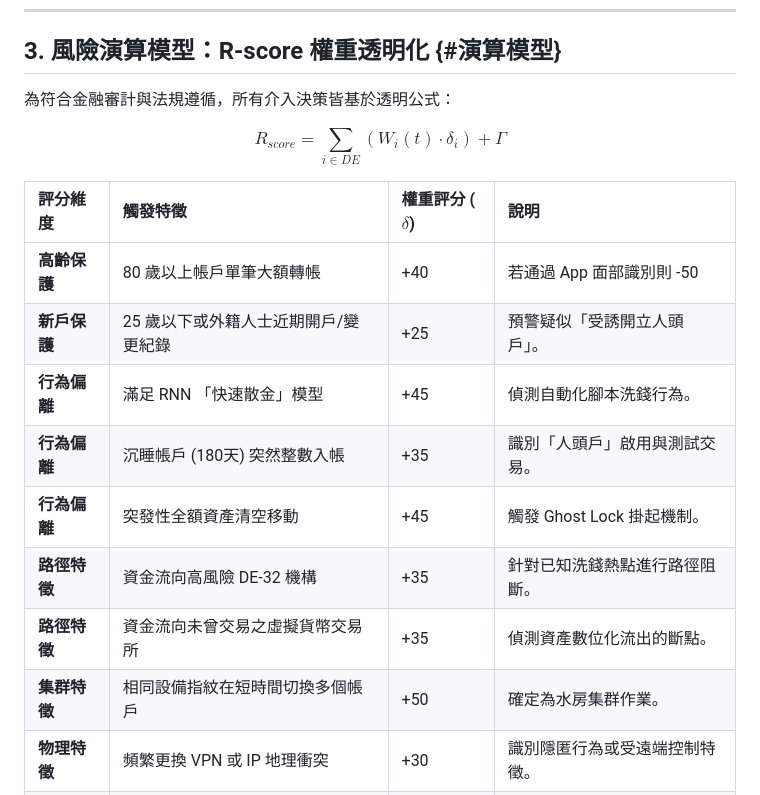
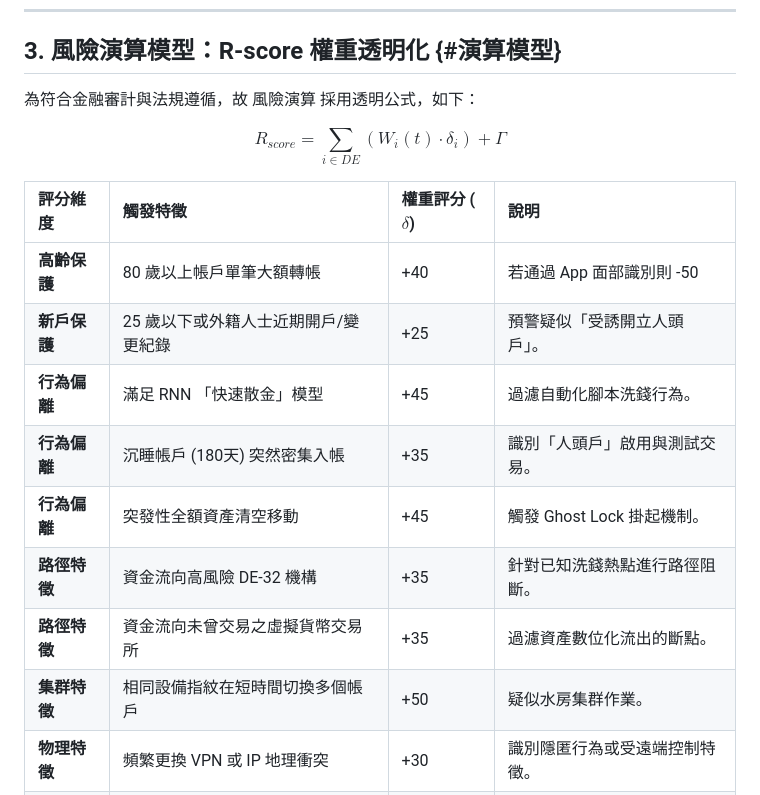
Before and after one commit to thalese-studio/Risk-Box-Cowork-Platform, a Markdown page: docs/Architecture2.md, the part around the change. Drawn GitHub-style.

```diff
--- a/docs/Architecture2.md
+++ b/docs/Architecture2.md
@@ -49,7 +49,7 @@ Risk Box 針對 ISO-8583 與 ISO-20022 關鍵欄位進行正規化解析，建
 
 ## 3. 風險演算模型：R-score 權重透明化 {#演算模型}
 
-為符合金融審計與法規遵循，所有介入決策皆基於透明公式：
+為符合金融審計與法規遵循，故 風險演算 採用透明公式，如下：
 
 $$R_{score} = \sum_{i \in DE} (W_i(t) \cdot \delta_i) + \Gamma$$
 
@@ -57,12 +57,12 @@ $$R_{score} = \sum_{i \in DE} (W_i(t) \cdot \delta_i) + \Gamma$$
 | :--- | :--- | :--- | :--- |
 | **高齡保護** | 80 歲以上帳戶單筆大額轉帳 | +40 | 若通過 App 面部識別則 -50 |
 | **新戶保護** | 25 歲以下或外籍人士近期開戶/變更紀錄 | +25 | 預警疑似「受誘開立人頭戶」。 |
-| **行為偏離** | 滿足 RNN 「快速散金」模型 | +45 | 偵測自動化腳本洗錢行為。 |
-| **行為偏離** | 沉睡帳戶 (180天) 突然整數入帳 | +35 | 識別「人頭戶」啟用與測試交易。 |
+| **行為偏離** | 滿足 RNN 「快速散金」模型 | +45 | 過濾自動化腳本洗錢行為。 |
+| **行為偏離** | 沉睡帳戶 (180天) 突然密集入帳 | +35 | 識別「人頭戶」啟用與測試交易。 |
 | **行為偏離** | 突發性全額資產清空移動 | +45 | 觸發 Ghost Lock 掛起機制。 |
 | **路徑特徵** | 資金流向高風險 DE-32 機構 | +35 | 針對已知洗錢熱點進行路徑阻斷。 |
-| **路徑特徵** | 資金流向未曾交易之虛擬貨幣交易所 | +35 | 偵測資產數位化流出的斷點。 |
-| **集群特徵** | 相同設備指紋在短時間切換多個帳戶 | +50 | 確定為水房集群作業。 |
+| **路徑特徵** | 資金流向未曾交易之虛擬貨幣交易所 | +35 | 過濾資產數位化流出的斷點。 |
+| **集群特徵** | 相同設備指紋在短時間切換多個帳戶 | +50 | 疑似水房集群作業。 |
 | **物理特徵** | 頻繁更換 VPN 或 IP 地理衝突 | +30 | 識別隱匿行為或受遠端控制特徵。 |
 | **聯防標記** | 聯防網標記之黑名單雜湊 ($\Gamma$) | +30 | 實現「一處觸發，全網聯防」。 |
 
```
